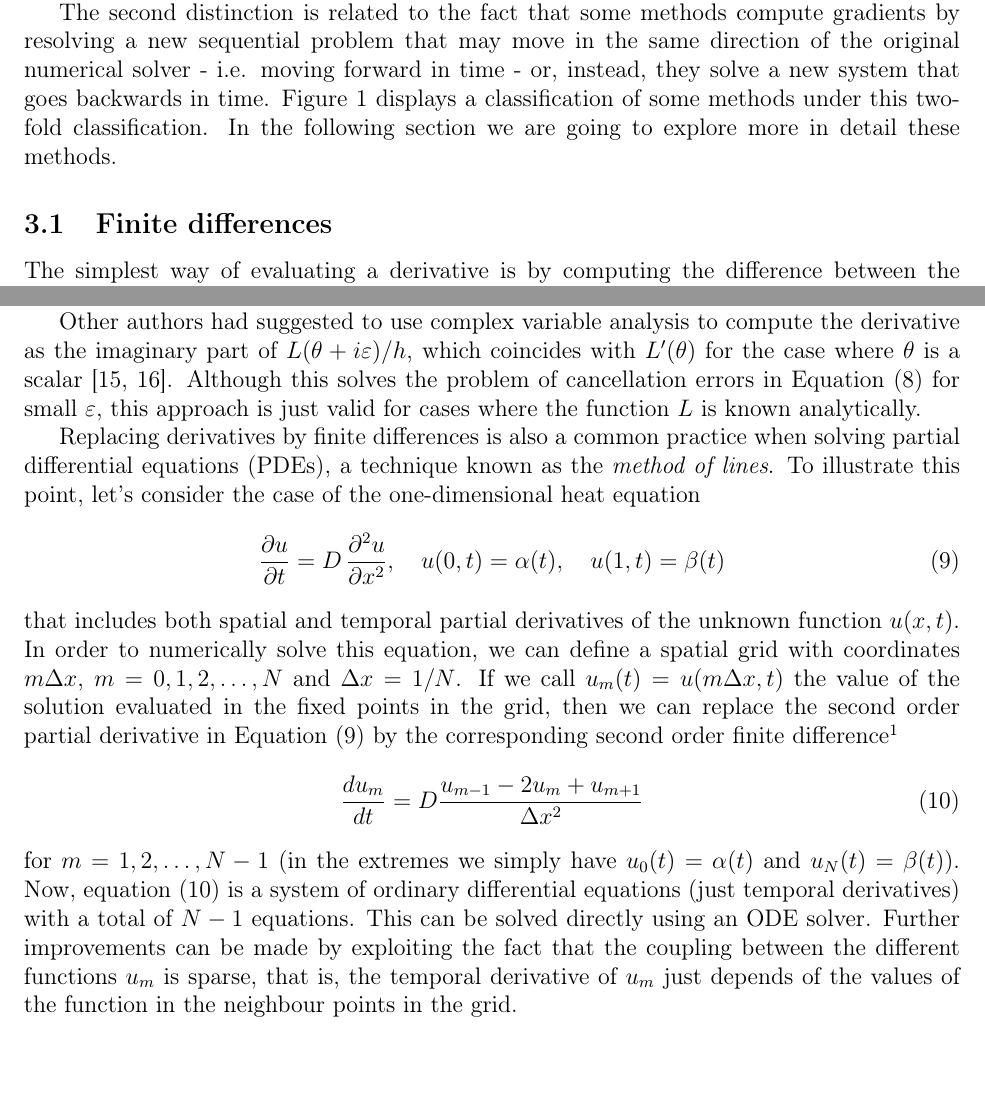
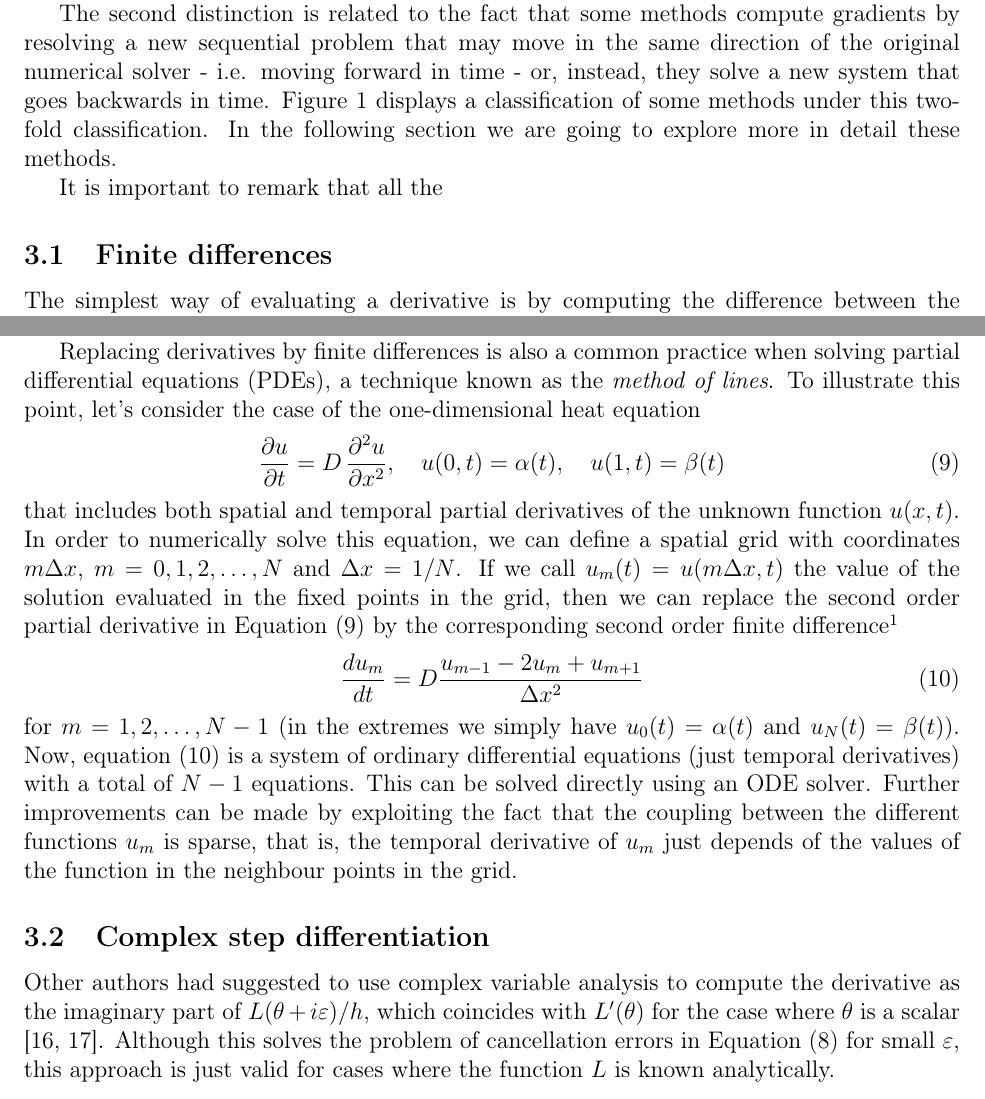
Before and after one commit to ODINN-SciML/DiffEqSensitivity-Review, a LaTeX document (tex/main.tex, which reads tex/sections/complex-step.tex, tex/sections/methods-intro.tex): two parts of pages 8 and 9 of 23, joined at a grey line, cut so that both start at the same text. Compiled offline with pdfLaTeX.

Commit message:
Updates from Overleaf

```diff
--- a/tex/main.tex
+++ b/tex/main.tex
@@ -79,8 +79,8 @@ sorting=none
 \subsection{Finite differences}
 \input{sections/finite-differences}
 
-% \subsection{Complex step differentiation}
-% \input{section/complex-step}
+\subsection{Complex step differentiation}
+\input{sections/complex-step}
 
 \subsection{Automatic differentiation}
 \input{sections/automatic-differentiation}
--- a/tex/sections/complex-step.tex
+++ b/tex/sections/complex-step.tex
@@ -0,0 +1,3 @@
+Other authors had suggested to use complex variable analysis to compute the derivative as the imaginary part of $L(\theta + i \varepsilon)/h$, which coincides with $L'(\theta)$ for the case where $\theta$ is a scalar \cite{Squire_Trapp_1998_complex_diff, Martins_Sturdza_Alonso_2003_complex_differentiation}.
+% This approach was later generalized to the multivariable case
+Although this solves the problem of cancellation errors in Equation \eqref{eq:finite_diff2} for small $\varepsilon$, this approach is just valid for cases where the function $L$ is known analytically.
--- a/tex/sections/methods-intro.tex
+++ b/tex/sections/methods-intro.tex
@@ -16,3 +16,5 @@ We can either discretize the original system of ODEs in order to numerically sol
 
 The second distinction is related to the fact that some methods compute gradients by resolving a new sequential problem that may move in the same direction of the original numerical solver - i.e. moving forward in time - or, instead, they solve a new system that goes backwards in time.
 Figure \ref{fig:diff} displays a classification of some methods under this two-fold classification. In the following section we are going to explore more in detail these methods.
+
+It is important to remark that all the
```
Also changed, not shown: tex/sections/finite-differences.tex (+0 -4 lines).
